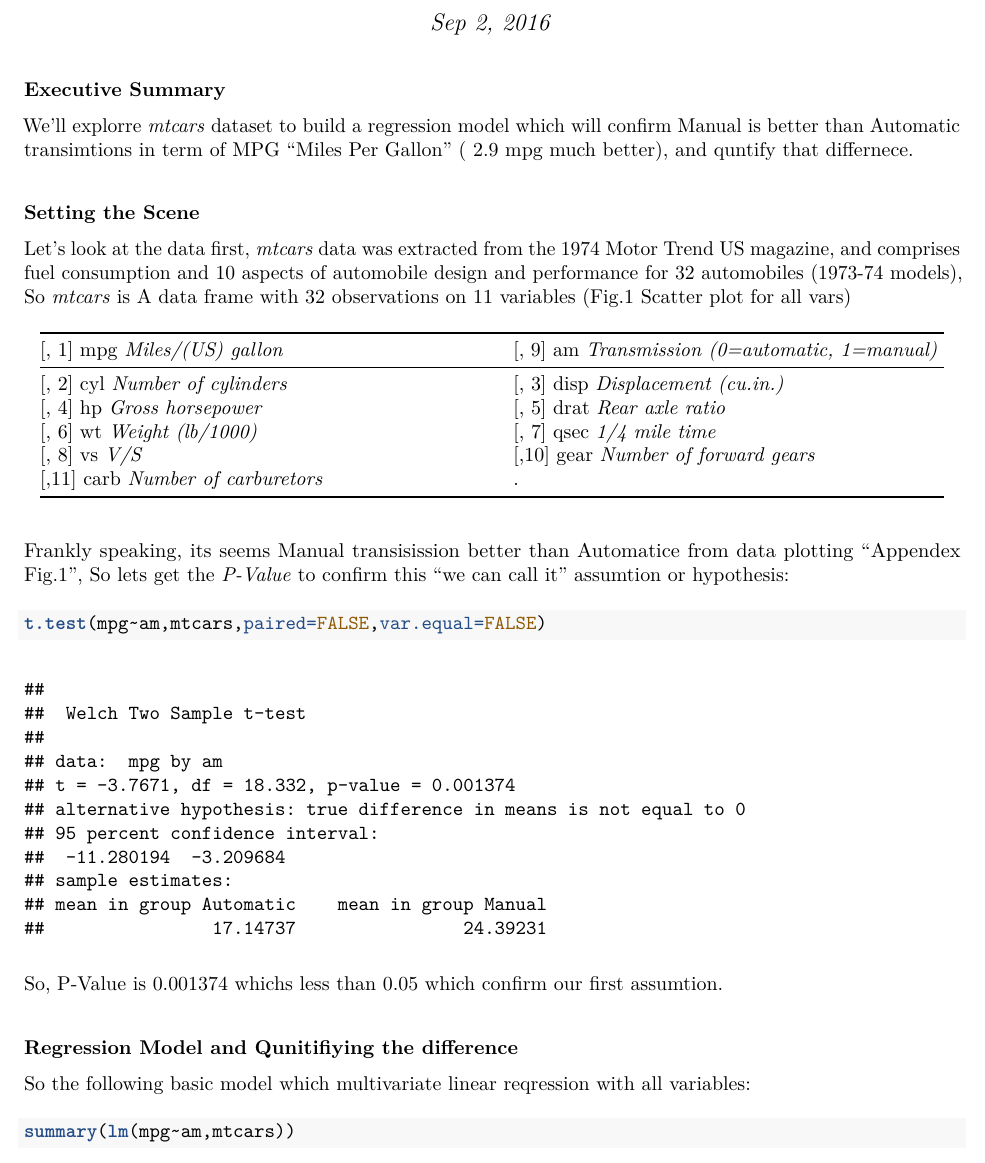
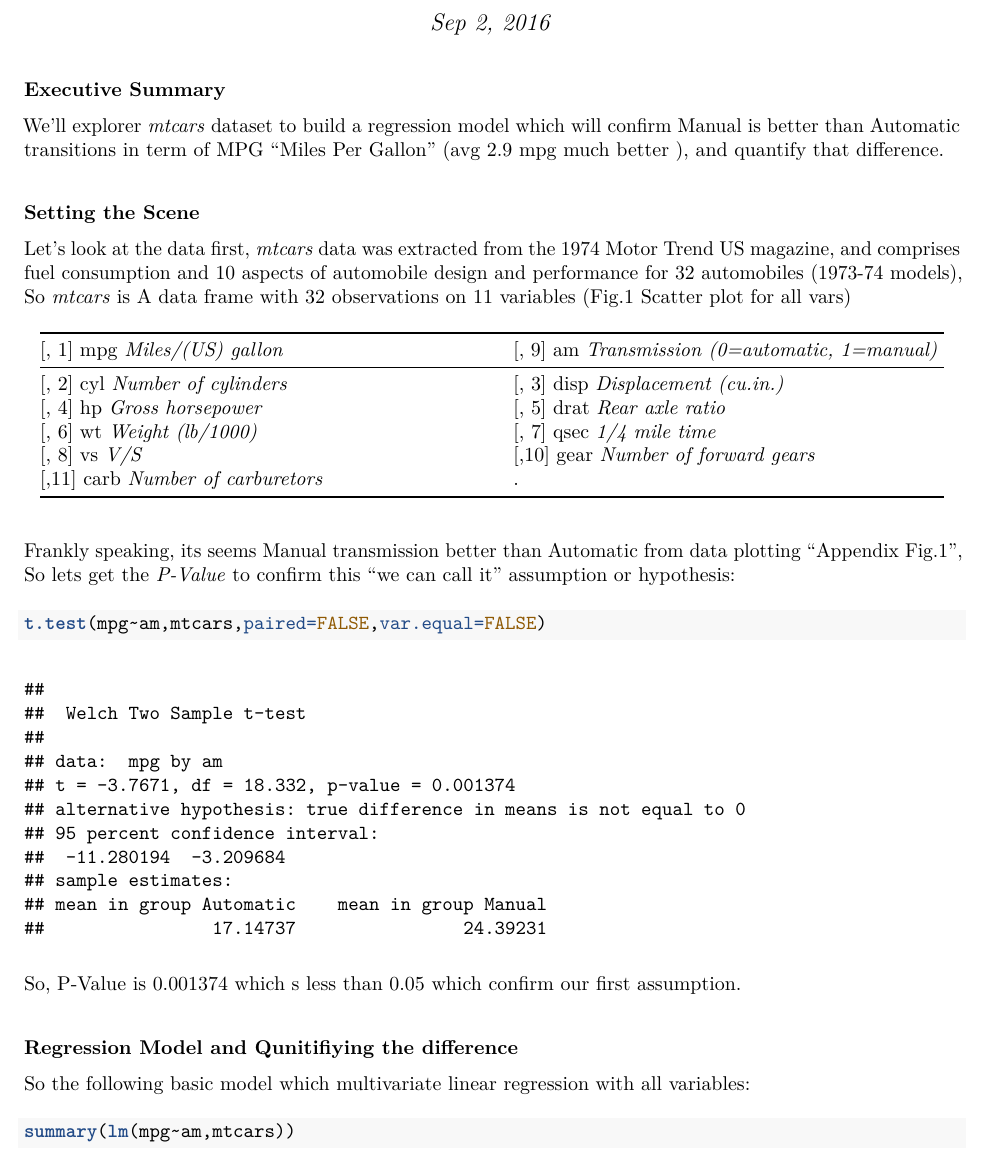
Before and after one commit to aabodabash/atumaticVsManulMcarDataset, an R Markdown document (AutomaticVsManualMPG_Analysis.Rmd): part of page 1 of 4, cut so that both start at the same text. The pictures show the output file AutomaticVsManualMPG_Analysis.pdf that the author committed with the source.

Commit message:
spelling

````diff
--- a/AutomaticVsManualMPG_Analysis.Rmd
+++ b/AutomaticVsManualMPG_Analysis.Rmd
@@ -23,7 +23,7 @@ levels(mtcars$am) <-c("Automatic", "Manual")
 ```
 
 ####Executive Summary
-We'll explorre *mtcars* dataset to build a regression model which will confirm Manual is better than Automatic transimtions in term of MPG "Miles Per Gallon" ( 2.9 mpg much better), and quntify that differnece.
+We'll explorer *mtcars* dataset to build a regression model which will confirm Manual is better than Automatic transitions in term of MPG "Miles Per Gallon" (avg 2.9 mpg much better ), and quantify that difference.
 
 ####Setting the Scene
 Let's look at the data first, *mtcars* data was extracted from the 1974 Motor Trend US magazine, and comprises fuel consumption and 10 aspects of automobile design and performance for 32 automobiles (1973-74 models), So  *mtcars* is A data frame with 32 observations on 11 variables  (Fig.1 Scatter plot for all vars)
@@ -38,18 +38,18 @@ Let's look at the data first, *mtcars* data was extracted from the 1974 Motor Tr
 [,11] carb *Number of carburetors* |  .
 
 
-Frankly speaking, its seems Manual transisission better than Automatice from data plotting "Appendex Fig.1", So lets get the *P-Value* to confirm this "we can call it" assumtion or hypothesis:
+Frankly speaking, its seems Manual transmission better than Automatic from data plotting "Appendix Fig.1", So lets get the *P-Value* to confirm this "we can call it" assumption or hypothesis:
 
 
 ```{r  }
 t.test(mpg~am,mtcars,paired=FALSE,var.equal=FALSE)
 ```
 
-So, P-Value is  0.001374 whichs less than 0.05 which confirm our first assumtion.
+So, P-Value is  0.001374 which s less than 0.05 which confirm our first assumption.
 
 
 ####Regression Model and Qunitifiying the difference
-So the following basic model which multivariate linear reqression with all variables:
+So the following basic model which multivariate linear regression with all variables:
 
 ```{r  }
 summary(lm(mpg~am,mtcars))
````
Also changed, not shown: AutomaticVsManualMPG_Analysis.pdf, AutomaticVsManualMPG_Analysis.Rmd (2 more changed lines).
